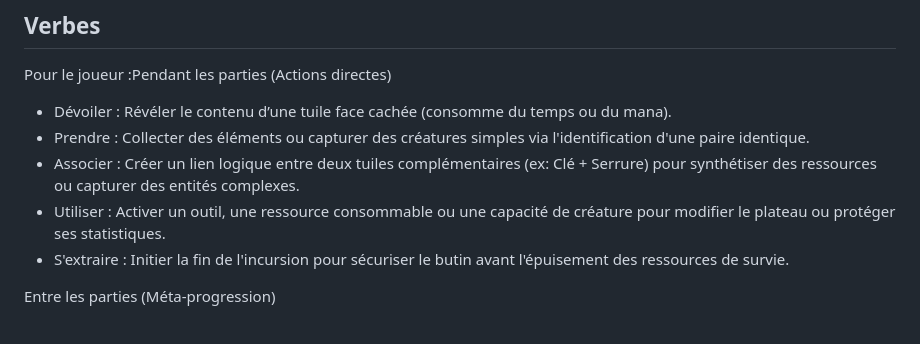
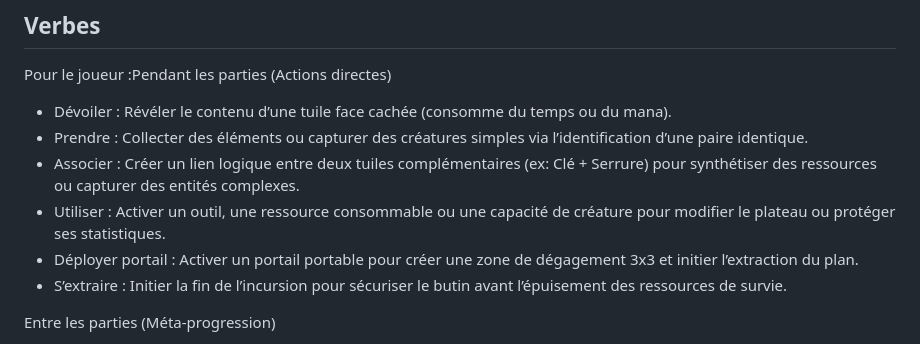
Before and after one commit to LIannhic/hunter-gatherers-concentration, a Markdown page: README.md, the part around the change. Drawn GitHub-style.

```diff
--- a/README.md
+++ b/README.md
@@ -28,10 +28,11 @@ L’aspect central de l’association étendue enrichit la mécanique de mémoir
 Pour le joueur :Pendant les parties (Actions directes)
 
 * Dévoiler : Révéler le contenu d’une tuile face cachée (consomme du temps ou du mana).
-* Prendre : Collecter des éléments ou capturer des créatures simples via l'identification d'une paire identique.
+* Prendre : Collecter des éléments ou capturer des créatures simples via l’identification d’une paire identique.
 * Associer : Créer un lien logique entre deux tuiles complémentaires (ex: Clé + Serrure) pour synthétiser des ressources ou capturer des entités complexes.
 * Utiliser : Activer un outil, une ressource consommable ou une capacité de créature pour modifier le plateau ou protéger ses statistiques.
-* S'extraire : Initier la fin de l'incursion pour sécuriser le butin avant l'épuisement des ressources de survie.
+* Déployer portail : Activer un portail portable pour créer une zone de dégagement 3x3 et initier l’extraction du plan.
+* S’extraire : Initier la fin de l’incursion pour sécuriser le butin avant l’épuisement des ressources de survie.
 
 Entre les parties (Méta-progression)
 
```
Also changed, not shown: ARCHITECTURE.md (+43 -0 lines).
